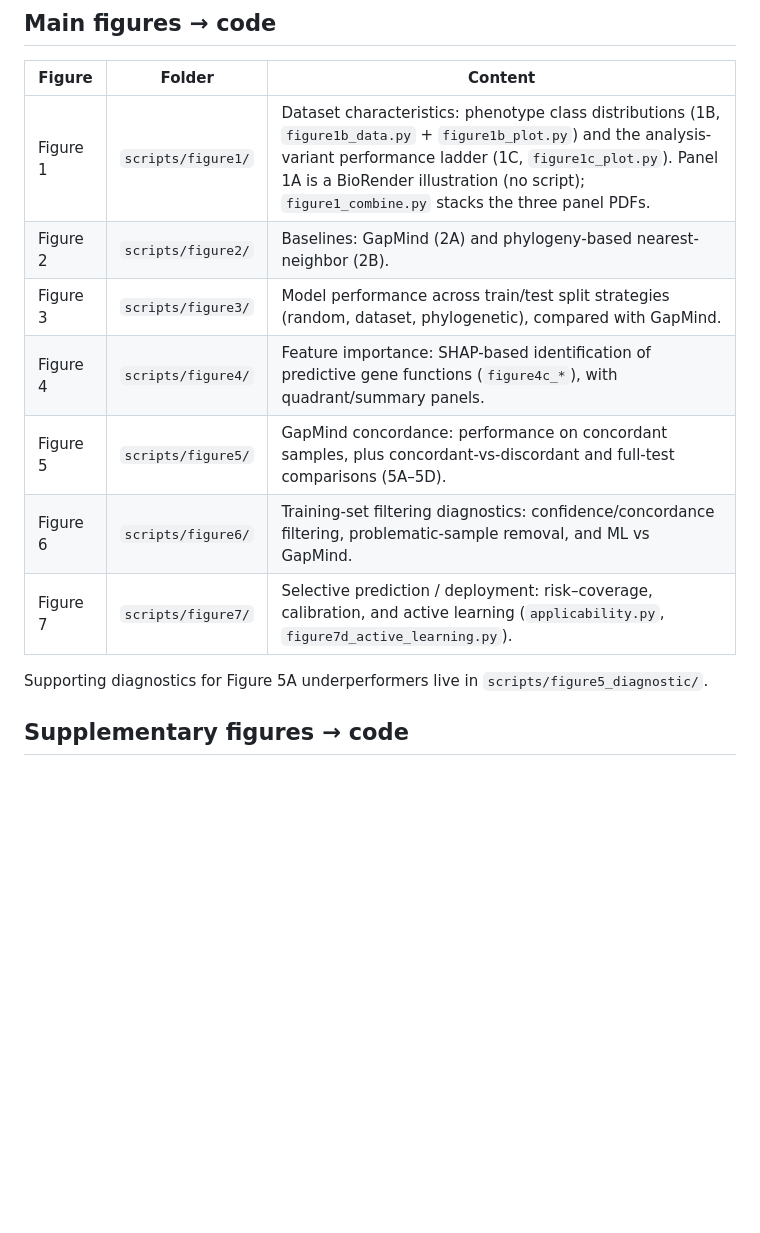
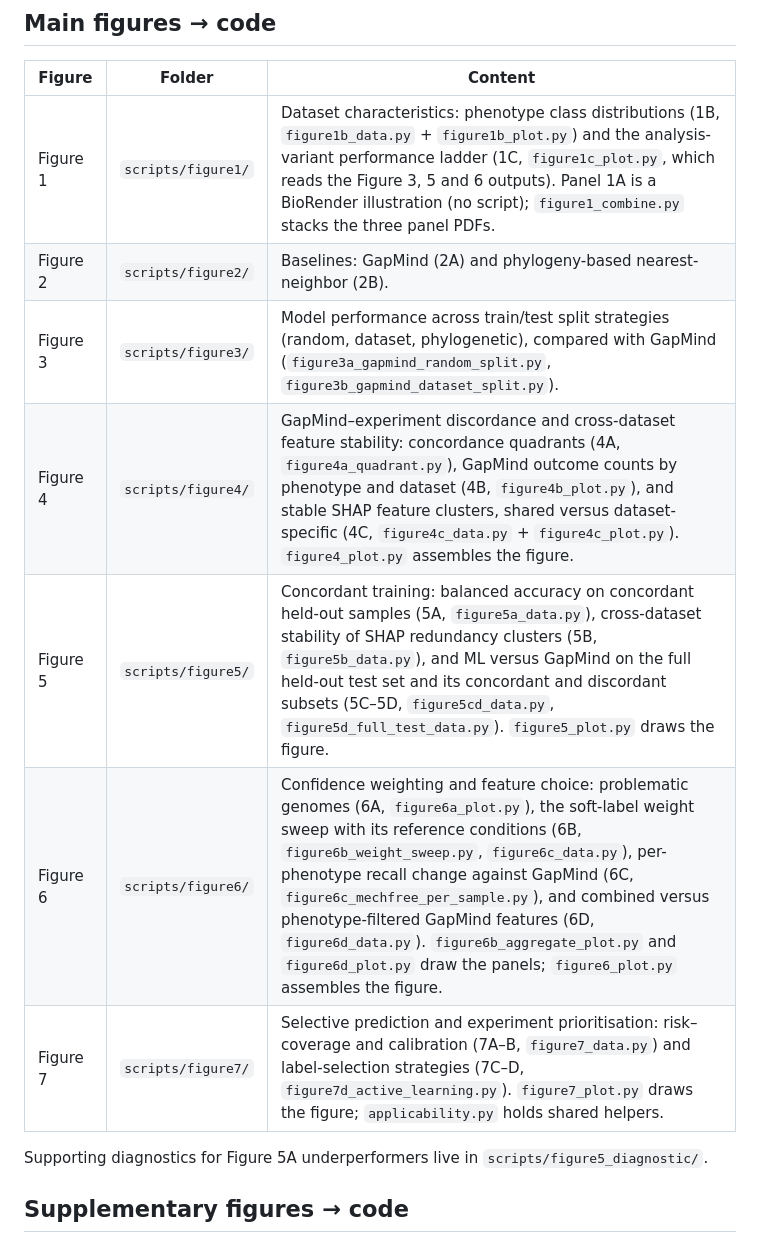
Before and after one commit to kbasecollaborations/trait-prediction-manuscript, a Markdown page: README.md, the part around one of its changes. Drawn GitHub-style; blank space fills up the shorter version.

```diff
--- a/README.md
+++ b/README.md
@@ -47,13 +84,13 @@ produces.
 
 | Figure | Folder | Content |
 | --- | --- | --- |
-| Figure 1 | `scripts/figure1/` | Dataset characteristics: phenotype class distributions (1B, `figure1b_data.py` + `figure1b_plot.py`) and the analysis-variant performance ladder (1C, `figure1c_plot.py`). Panel 1A is a BioRender illustration (no script); `figure1_combine.py` stacks the three panel PDFs. |
+| Figure 1 | `scripts/figure1/` | Dataset characteristics: phenotype class distributions (1B, `figure1b_data.py` + `figure1b_plot.py`) and the analysis-variant performance ladder (1C, `figure1c_plot.py`, which reads the Figure 3, 5 and 6 outputs). Panel 1A is a BioRender illustration (no script); `figure1_combine.py` stacks the three panel PDFs. |
 | Figure 2 | `scripts/figure2/` | Baselines: GapMind (2A) and phylogeny-based nearest-neighbor (2B). |
-| Figure 3 | `scripts/figure3/` | Model performance across train/test split strategies (random, dataset, phylogenetic), compared with GapMind. |
-| Figure 4 | `scripts/figure4/` | Feature importance: SHAP-based identification of predictive gene functions (`figure4c_*`), with quadrant/summary panels. |
-| Figure 5 | `scripts/figure5/` | GapMind concordance: performance on concordant samples, plus concordant-vs-discordant and full-test comparisons (5A–5D). |
-| Figure 6 | `scripts/figure6/` | Training-set filtering diagnostics: confidence/concordance filtering, problematic-sample removal, and ML vs GapMind. |
-| Figure 7 | `scripts/figure7/` | Selective prediction / deployment: risk–coverage, calibration, and active learning (`applicability.py`, `figure7d_active_learning.py`). |
+| Figure 3 | `scripts/figure3/` | Model performance across train/test split strategies (random, dataset, phylogenetic), compared with GapMind (`figure3a_gapmind_random_split.py`, `figure3b_gapmind_dataset_split.py`). |
+| Figure 4 | `scripts/figure4/` | GapMind–experiment discordance and cross-dataset feature stability: concordance quadrants (4A, `figure4a_quadrant.py`), GapMind outcome counts by phenotype and dataset (4B, `figure4b_plot.py`), and stable SHAP feature clusters, shared versus dataset-specific (4C, `figure4c_data.py` + `figure4c_plot.py`). `figure4_plot.py` assembles the figure. |
+| Figure 5 | `scripts/figure5/` | Concordant training: balanced accuracy on concordant held-out samples (5A, `figure5a_data.py`), cross-dataset stability of SHAP redundancy clusters (5B, `figure5b_data.py`), and ML versus GapMind on the full held-out test set and its concordant and discordant subsets (5C–5D, `figure5cd_data.py`, `figure5d_full_test_data.py`). `figure5_plot.py` draws the figure. |
+| Figure 6 | `scripts/figure6/` | Confidence weighting and feature choice: problematic genomes (6A, `figure6a_plot.py`), the soft-label weight sweep with its reference conditions (6B, `figure6b_weight_sweep.py`, `figure6c_data.py`), per-phenotype recall change against GapMind (6C, `figure6c_mechfree_per_sample.py`), and combined versus phenotype-filtered GapMind features (6D, `figure6d_data.py`). `figure6b_aggregate_plot.py` and `figure6d_plot.py` draw the panels; `figure6_plot.py` assembles the figure. |
+| Figure 7 | `scripts/figure7/` | Selective prediction and experiment prioritisation: risk–coverage and calibration (7A–B, `figure7_data.py`) and label-selection strategies (7C–D, `figure7d_active_learning.py`). `figure7_plot.py` draws the figure; `applicability.py` holds shared helpers. |
 
 Supporting diagnostics for Figure 5A underperformers live in
 `scripts/figure5_diagnostic/`.
```
Also changed, not shown: other parts of README.md (+99 -35 lines).
